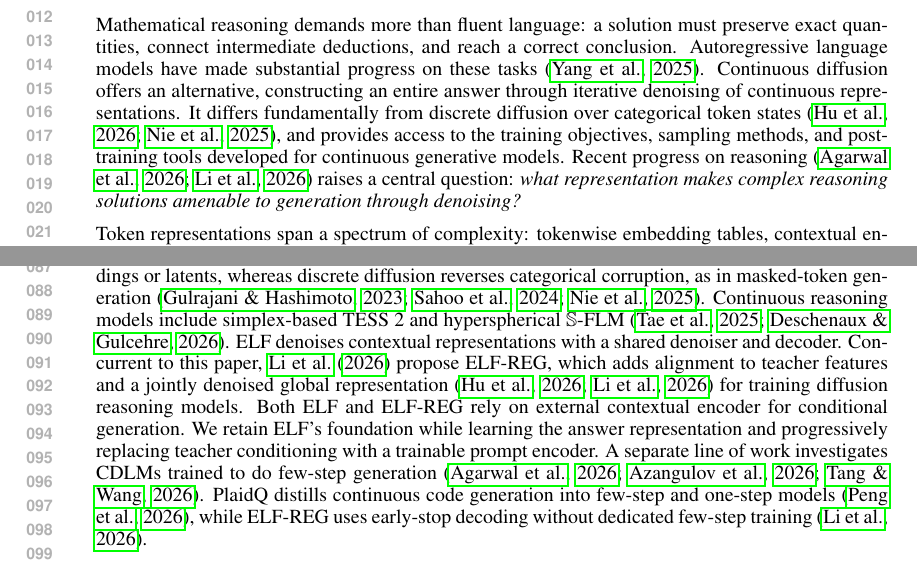
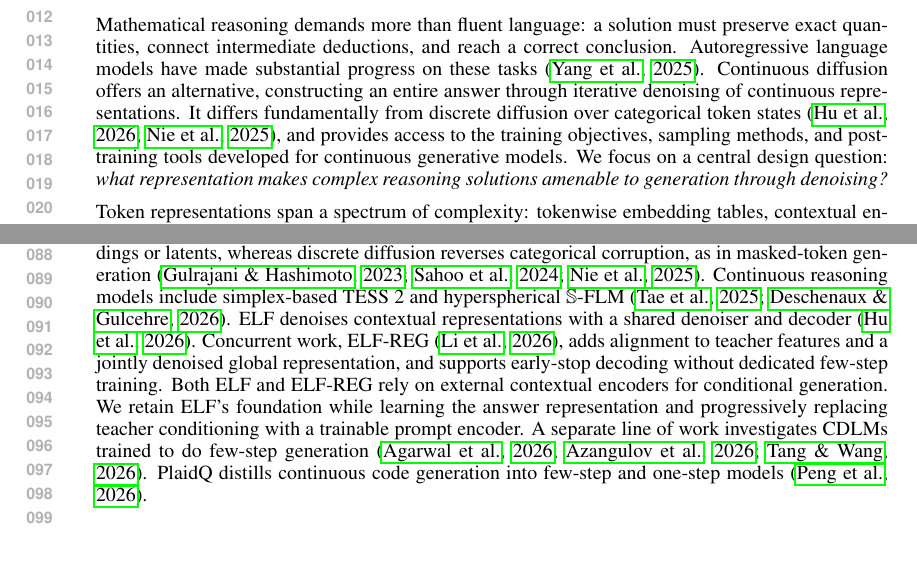
Before and after one commit to chengxiang/diffusion_language_paper, a LaTeX document (main.tex): two parts of pages 1 and 2 of 36, joined at a grey line, cut so that both start at the same text. Compiled offline with pdfLaTeX.

Commit message:
Frame representation question as our motivation and consolidate concurrent citations

```diff
--- a/main.tex
+++ b/main.tex
@@ -36,7 +36,7 @@
 \label{sec:introduction}
 
 
-Mathematical reasoning demands more than fluent language: a solution must preserve exact quantities, connect intermediate deductions, and reach a correct conclusion. Autoregressive language models have made substantial progress on these tasks \citep{qwen3}. Continuous diffusion offers an alternative, constructing an entire answer through iterative denoising of continuous representations. It differs fundamentally from discrete diffusion over categorical token states \citep{elf,llada}, and provides access to the training objectives, sampling methods, and post-training tools developed for continuous generative models. Recent progress on reasoning \citep{posterior,scalingdlm} raises a central question: \emph{what representation makes complex reasoning solutions amenable to generation through denoising?}
+Mathematical reasoning demands more than fluent language: a solution must preserve exact quantities, connect intermediate deductions, and reach a correct conclusion. Autoregressive language models have made substantial progress on these tasks \citep{qwen3}. Continuous diffusion offers an alternative, constructing an entire answer through iterative denoising of continuous representations. It differs fundamentally from discrete diffusion over categorical token states \citep{elf,llada}, and provides access to the training objectives, sampling methods, and post-training tools developed for continuous generative models. We focus on a central design question: \emph{what representation makes complex reasoning solutions amenable to generation through denoising?}
 
 Token representations span a spectrum of complexity: tokenwise embedding tables, contextual encodings from bidirectional networks such as T5, and hidden activations of powerful autoregressive models \citep{plaid,t5,qwen3}. A useful reasoning representation must retain the detailed information needed to decode a complete solution, while having a structure that can be constructed through iterative denoising. Richer features or more accurate reconstruction alone need not satisfy both requirements. We investigate this distinction using teacher-forced Qwen activations, transferring an autoregressive model's predictive information into a non-causal generator.
 
@@ -73,7 +73,7 @@ The choice and organization of the latent representation are crucial design deci
 \label{sec:relatedwork}
 
 \paragraph{Diffusion language models.}
-Continuous diffusion language models (CDLMs) generate embeddings or latents, whereas discrete diffusion reverses categorical corruption, as in masked-token generation \citep{plaid,mdlm,llada}. Continuous reasoning models include simplex-based TESS~2 and hyperspherical $\mathbb S$-FLM \citep{tess2,hyperspherical}. ELF denoises contextual representations with a shared denoiser and decoder. Concurrent to this paper, \cite{scalingdlm} propose ELF-REG, which adds alignment to teacher features and a jointly denoised global representation \citep{elf,scalingdlm} for training diffusion reasoning models. Both ELF and ELF-REG rely on external contextual encoder for conditional generation. We retain ELF's foundation while learning the answer representation and progressively replacing teacher conditioning with a trainable prompt encoder. A separate line of work investigates CDLMs trained to do few-step generation \citep{posterior,mlfm,dbtm}. PlaidQ distills continuous code generation into few-step and one-step models \citep{plaidq}, while ELF-REG uses early-stop decoding without dedicated few-step training \citep{scalingdlm}.
+Continuous diffusion language models (CDLMs) generate embeddings or latents, whereas discrete diffusion reverses categorical corruption, as in masked-token generation \citep{plaid,mdlm,llada}. Continuous reasoning models include simplex-based TESS~2 and hyperspherical $\mathbb S$-FLM \citep{tess2,hyperspherical}. ELF denoises contextual representations with a shared denoiser and decoder \citep{elf}. Concurrent work, ELF-REG \citep{scalingdlm}, adds alignment to teacher features and a jointly denoised global representation, and supports early-stop decoding without dedicated few-step training. Both ELF and ELF-REG rely on external contextual encoders for conditional generation. We retain ELF's foundation while learning the answer representation and progressively replacing teacher conditioning with a trainable prompt encoder. A separate line of work investigates CDLMs trained to do few-step generation \citep{posterior,mlfm,dbtm}. PlaidQ distills continuous code generation into few-step and one-step models \citep{plaidq}.
 
 \paragraph{Representation design and denoising order.}
 REPA guides diffusion through pretrained feature alignment \citep{repa}. TextLDM aligns a text VAE with an autoregressive teacher, while LDLM jointly learns the latent space and diffusion model using a warmup \citep{textldm,ldlm}. These works motivate distinguishing \emph{decodability} from \emph{suitability for denoising}: accurate reconstruction alone need not imply effective generation. We investigate this distinction through teacher-predictive compression and multilayer representations. In vision, Semantic-First Diffusion and Latent Forcing use separate schedules for different representation components \citep{sfd,latentforcing}, motivating our study of denoising order across groups derived from different language-model layers.
```
Also changed, not shown: main.tex (4 more changed lines).
